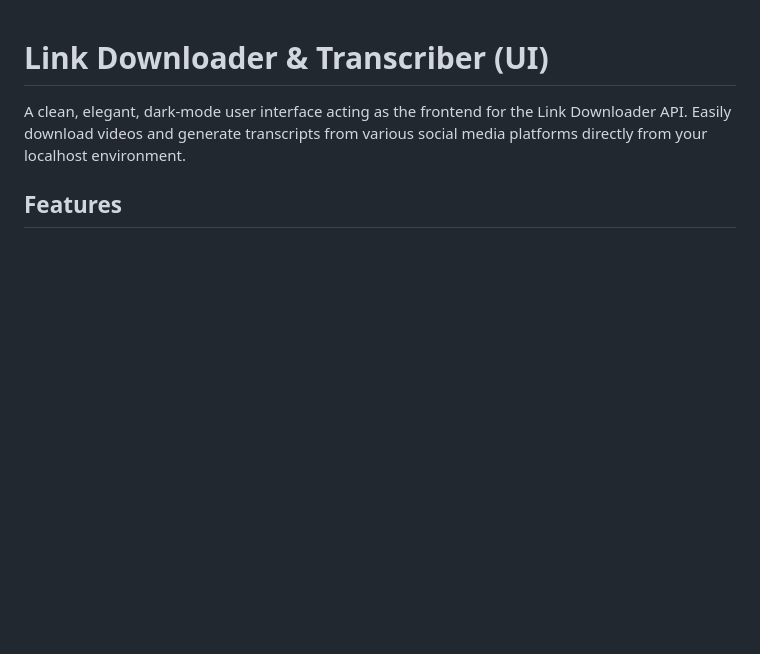
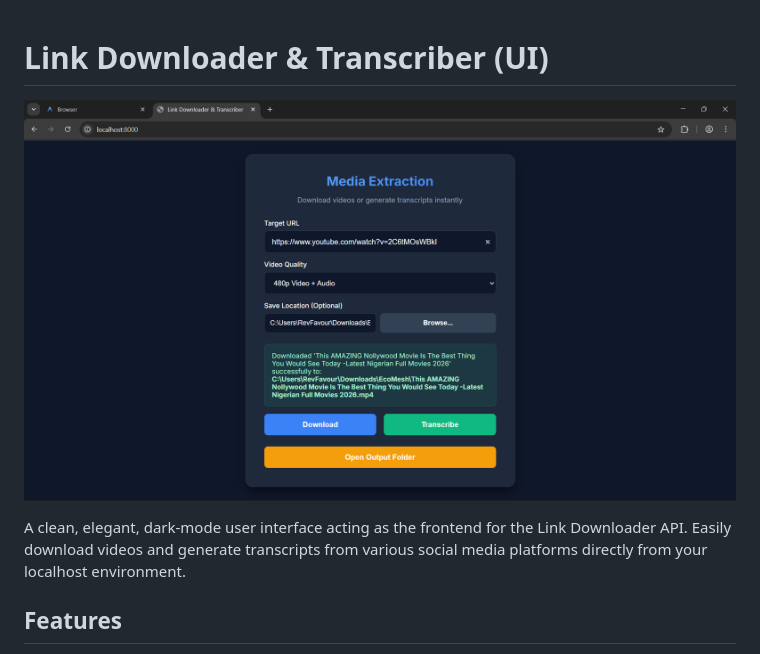
Before and after one commit to brytebee/link-downloader, a Markdown page: README.md, the part around the change. Rendered like a GitHub page; pictures changed too: Screenshot 2026-03-30 163900.png (added); blank space fills up the shorter version.

Commit message:
docs: add app screenshot to README

```diff
--- a/README.md
+++ b/README.md
@@ -1,4 +1,6 @@
 # Link Downloader & Transcriber (UI)
+
+![App Screenshot](./Screenshot%202026-03-30%20163900.png)
 
 A clean, elegant, dark-mode user interface acting as the frontend for the Link Downloader API. Easily download videos and generate transcripts from various social media platforms directly from your localhost environment.
 
```
